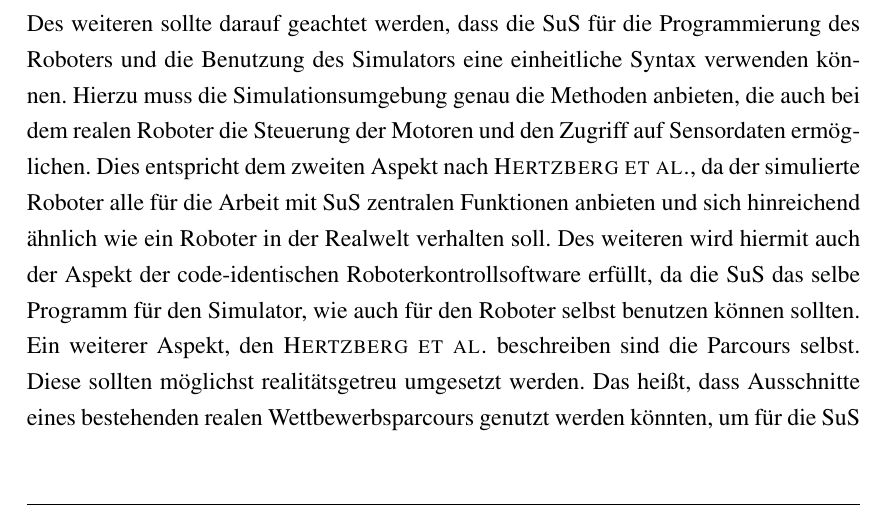
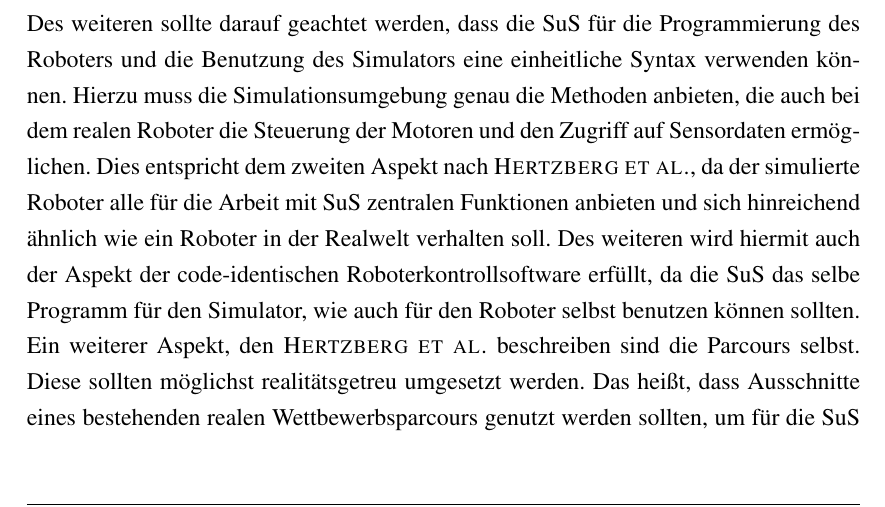
Before and after one commit to 1berg/SimMA, a LaTeX book (LaTeX/MA_Berg.tex): part of page 17 of 23, cut so that both start at the same text. The pictures show the PDF file LaTeX/MA_Berg.pdf that the author committed with the source.

Commit message:
Kurze Korrektur in den Anforderungen

```diff
--- a/LaTeX/MA_Berg.tex
+++ b/LaTeX/MA_Berg.tex
@@ -204,7 +204,7 @@ In den folgenden beiden Unterkapiteln werden nun die Anforderungen an die Neuimp
 \onehalfspacing
 Da es sich bei der Simulationsumgebung um einen Prototypen handelt, der möglicherweise schon ab der fünften, regelmäßig aber ab der siebten Klasse eingesetzt werden soll, steht ein Augenmerk ganz besonders im Fokus: die Einfachheit. Sowohl in der Bedienung des Simulators als auch im Aussehen sollten klare und leicht erkennbare Strukturen vorherrschen.\\
 Des weiteren sollte darauf geachtet werden, dass die SuS für die Programmierung des Roboters und die Benutzung des Simulators eine einheitliche Syntax verwenden können. Hierzu muss die Simulationsumgebung genau die Methoden anbieten, die auch bei dem realen Roboter die Steuerung der Motoren und den Zugriff auf Sensordaten ermöglichen. Dies entspricht dem zweiten Aspekt nach \textsc{Hertzberg et al.}, da der simulierte Roboter alle für die Arbeit mit SuS zentralen Funktionen anbieten und sich hinreichend ähnlich wie ein Roboter in der Realwelt verhalten soll. Des weiteren wird hiermit auch der Aspekt der code-identischen Roboterkontrollsoftware erfüllt, da die SuS das selbe Programm für den Simulator, wie auch für den Roboter selbst benutzen können sollten.\\
-Ein weiterer Aspekt, den \textsc{Hertzberg et al.} beschreiben sind die Parcours selbst. Diese sollten möglichst realitätsgetreu umgesetzt werden. Das heißt, dass Ausschnitte eines bestehenden realen Wettbewerbsparcours genutzt werden könnten, um für die SuS eine möglichst realitätsnahe Testumgebung anzubieten.\\
+Ein weiterer Aspekt, den \textsc{Hertzberg et al.} beschreiben sind die Parcours selbst. Diese sollten möglichst realitätsgetreu umgesetzt werden. Das heißt, dass Ausschnitte eines bestehenden realen Wettbewerbsparcours genutzt werden sollten, um für die SuS eine möglichst realitätsnahe Testumgebung anzubieten.\\
 \par \singlespacing
 \section{Lehrkraft}
 \label{sec:lehrkraft}
```
Also changed, not shown: LaTeX/MA_Berg.pdf, 1 other file.
